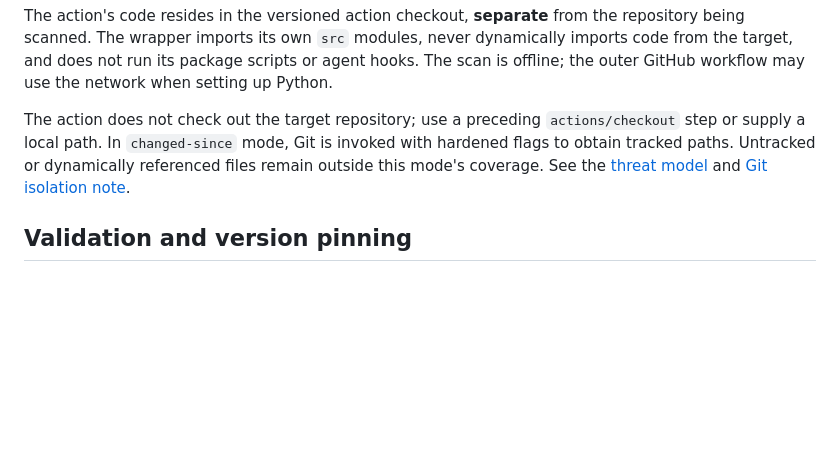
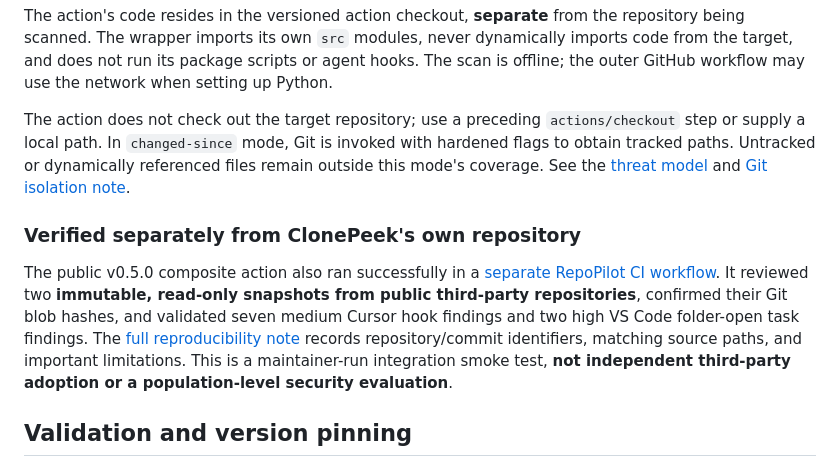
Before and after one commit to actions-marketplace-validations/harshitethic_clonepeek, a Markdown page: docs/GITHUB-ACTION.md, the part around the change. Drawn GitHub-style; blank space fills up the shorter version.

Commit message:
docs: reference verified separate-repository consumer test

```diff
--- a/docs/GITHUB-ACTION.md
+++ b/docs/GITHUB-ACTION.md
@@ -52,6 +52,10 @@ The action's code resides in the versioned action checkout, **separate** from th
 
 The action does not check out the target repository; use a preceding `actions/checkout` step or supply a local path. In `changed-since` mode, Git is invoked with hardened flags to obtain tracked paths. Untracked or dynamically referenced files remain outside this mode's coverage. See the [threat model](THREAT_MODEL.md) and [Git isolation note](GIT-CONFIG-ISOLATION.md).
 
+### Verified separately from ClonePeek's own repository
+
+The public v0.5.0 composite action also ran successfully in a [separate RepoPilot CI workflow](https://github.com/harshitethic/RepoPilot/actions/runs/38728091966). It reviewed two **immutable, read-only snapshots from public third-party repositories**, confirmed their Git blob hashes, and validated seven medium Cursor hook findings and two high VS Code folder-open task findings. The [full reproducibility note](CROSS-REPO-SMOKE.md) records repository/commit identifiers, matching source paths, and important limitations. This is a maintainer-run integration smoke test, **not independent third-party adoption or a population-level security evaluation**.
+
 ## Validation and version pinning
 
 The [composite action CI workflow](../.github/workflows/composite-action.yml) invokes the actual action with `uses: ./` on Ubuntu, macOS and Windows, verifies reported outputs and SARIF content, and separately checks expected severity-threshold failure. [Adapter tests](../tests/test_action_runner.py) cover inert fixtures, formats, baseline behavior, invalid options and shell metacharacters.
```
